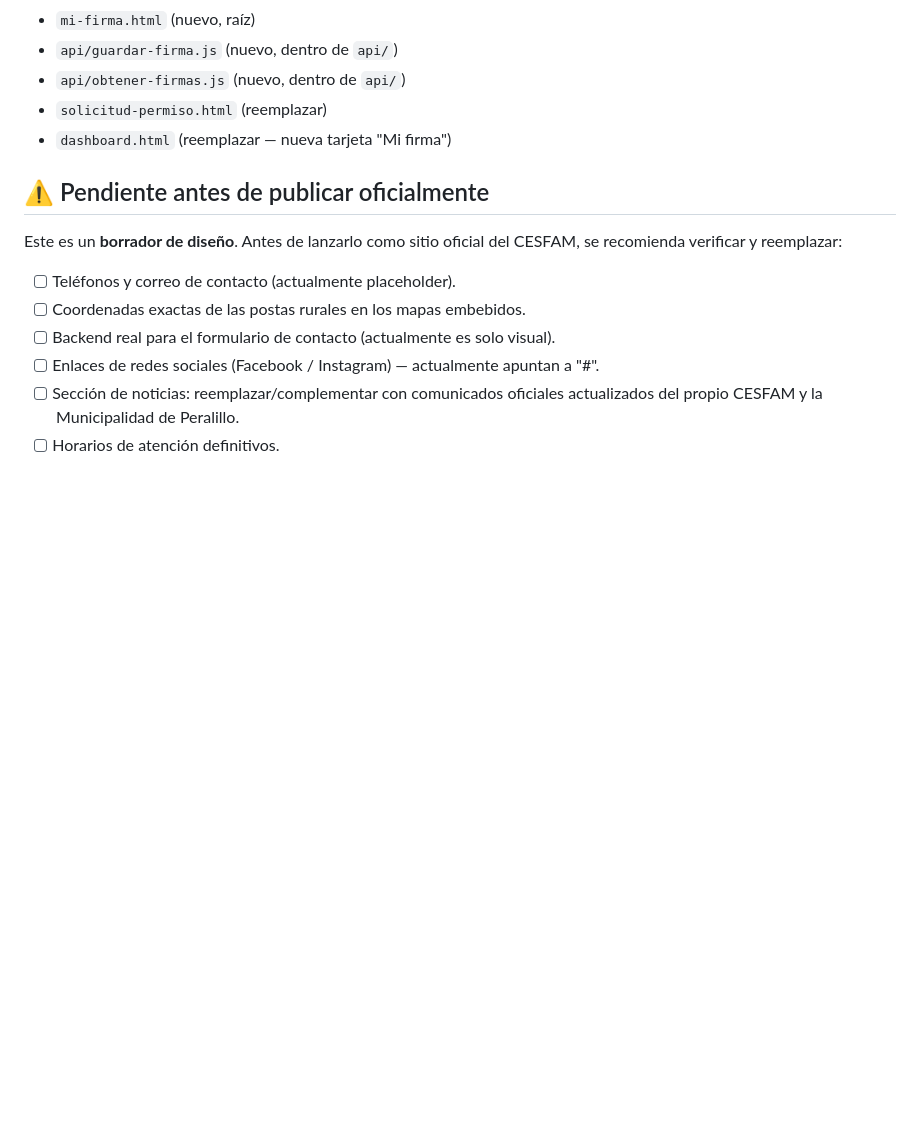
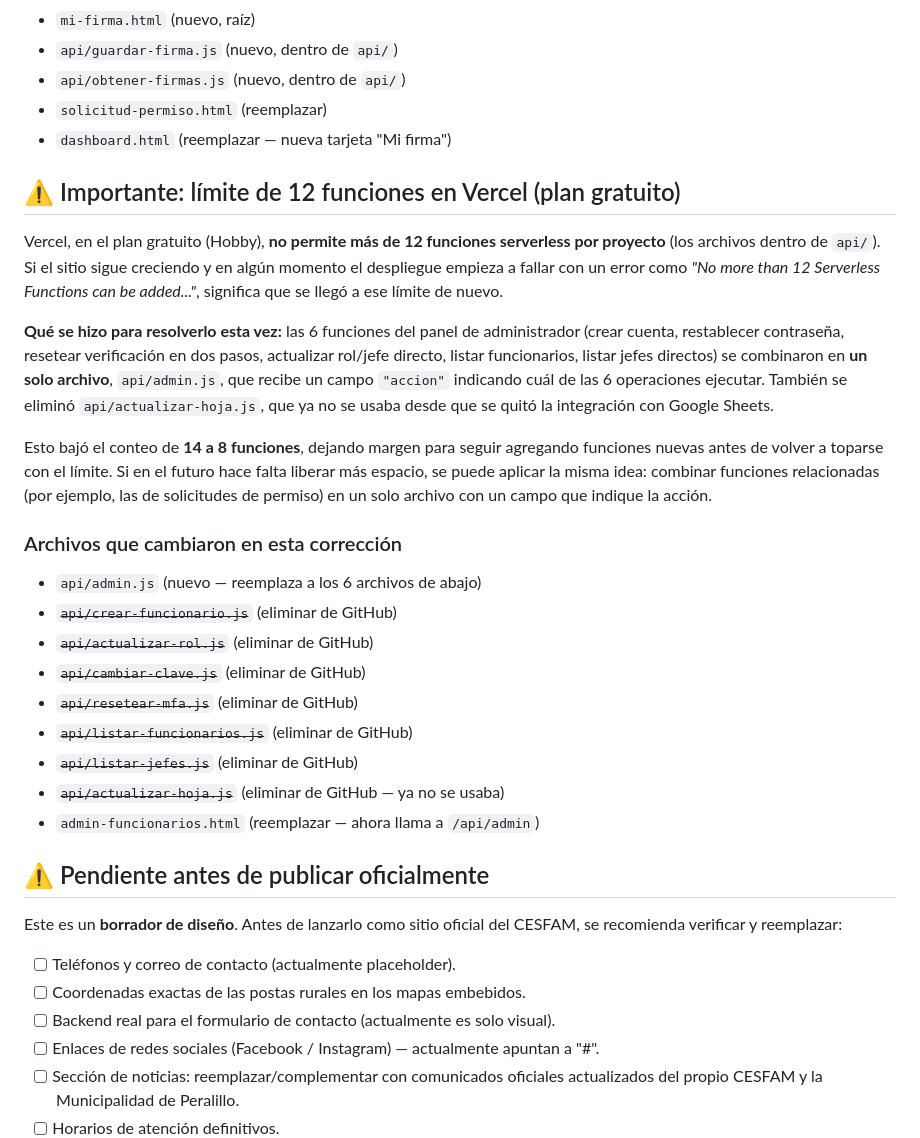
Before and after one commit to piporra/saludperalillo, a Markdown page: README.md, the part around the change. Rendered like a GitHub page; blank space fills up the shorter version.

```diff
--- a/README.md
+++ b/README.md
@@ -670,6 +670,40 @@ en el papel).
 - `solicitud-permiso.html` (reemplazar)
 - `dashboard.html` (reemplazar — nueva tarjeta "Mi firma")
 
+## ⚠️ Importante: límite de 12 funciones en Vercel (plan gratuito)
+
+Vercel, en el plan gratuito (Hobby), **no permite más de 12 funciones
+serverless por proyecto** (los archivos dentro de `api/`). Si el sitio
+sigue creciendo y en algún momento el despliegue empieza a fallar con un
+error como *"No more than 12 Serverless Functions can be added..."*,
+significa que se llegó a ese límite de nuevo.
+
+**Qué se hizo para resolverlo esta vez:** las 6 funciones del panel de
+administrador (crear cuenta, restablecer contraseña, resetear
+verificación en dos pasos, actualizar rol/jefe directo, listar
+funcionarios, listar jefes directos) se combinaron en **un solo
+archivo**, `api/admin.js`, que recibe un campo `"accion"` indicando cuál
+de las 6 operaciones ejecutar. También se eliminó `api/actualizar-hoja.js`,
+que ya no se usaba desde que se quitó la integración con Google Sheets.
+
+Esto bajó el conteo de **14 a 8 funciones**, dejando margen para seguir
+agregando funciones nuevas antes de volver a toparse con el límite. Si
+en el futuro hace falta liberar más espacio, se puede aplicar la misma
+idea: combinar funciones relacionadas (por ejemplo, las de solicitudes
+de permiso) en un solo archivo con un campo que indique la acción.
+
+### Archivos que cambiaron en esta corrección
+
+- `api/admin.js` (nuevo — reemplaza a los 6 archivos de abajo)
+- ~~`api/crear-funcionario.js`~~ (eliminar de GitHub)
+- ~~`api/actualizar-rol.js`~~ (eliminar de GitHub)
+- ~~`api/cambiar-clave.js`~~ (eliminar de GitHub)
+- ~~`api/resetear-mfa.js`~~ (eliminar de GitHub)
+- ~~`api/listar-funcionarios.js`~~ (eliminar de GitHub)
+- ~~`api/listar-jefes.js`~~ (eliminar de GitHub)
+- ~~`api/actualizar-hoja.js`~~ (eliminar de GitHub — ya no se usaba)
+- `admin-funcionarios.html` (reemplazar — ahora llama a `/api/admin`)
+
 ## ⚠️ Pendiente antes de publicar oficialmente
 
 Este es un **borrador de diseño**. Antes de lanzarlo como sitio oficial del
```
